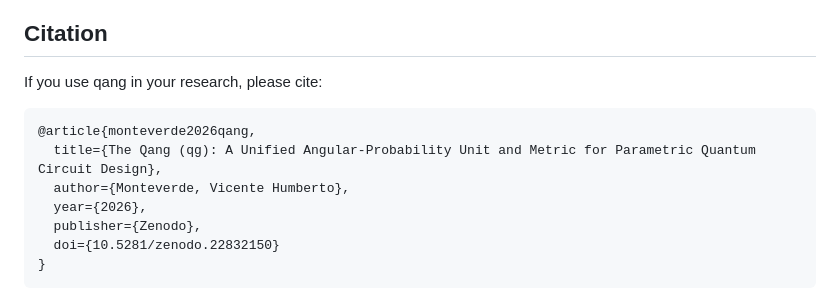
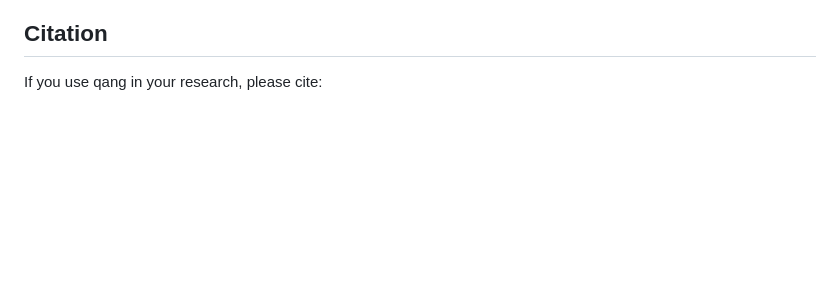
Before and after one commit to Viny2030/qang, a Markdown page: README.md, the part around the change. Drawn GitHub-style; blank space fills up the shorter version.

Commit message:
Remove citation for Qang article
Removed citation section for the Qang article from README.

````diff
--- a/README.md
+++ b/README.md
@@ -113,13 +113,3 @@ Contributions: See [CONTRIBUTING.md](CONTRIBUTING.md) for local development and
 
 ## Citation
 If you use qang in your research, please cite:
-
-```
-@article{monteverde2026qang,
-  title={The Qang (qg): A Unified Angular-Probability Unit and Metric for Parametric Quantum Circuit Design},
-  author={Monteverde, Vicente Humberto},
-  year={2026},
-  publisher={Zenodo},
-  doi={10.5281/zenodo.22832150}
-}
-```
````
